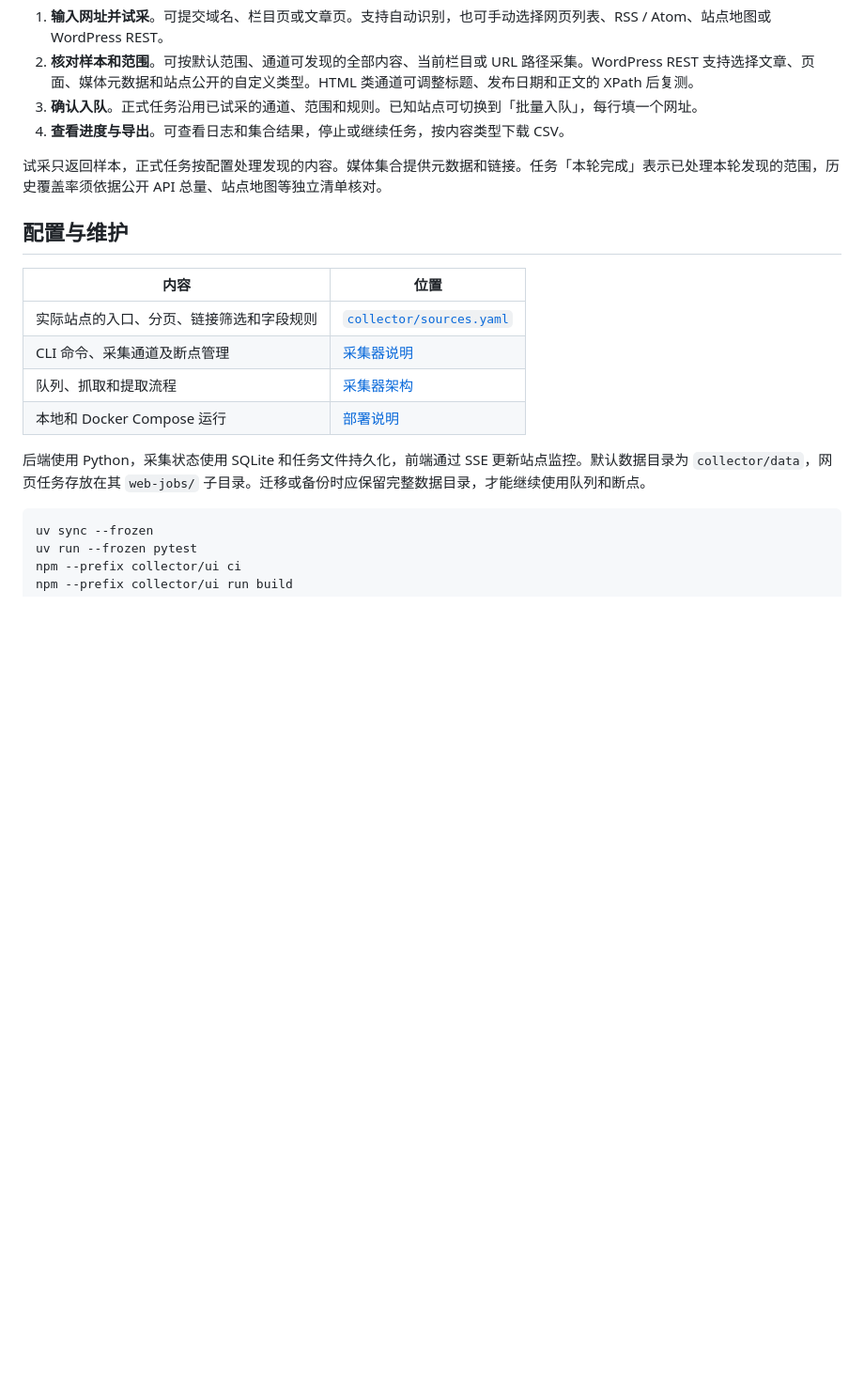
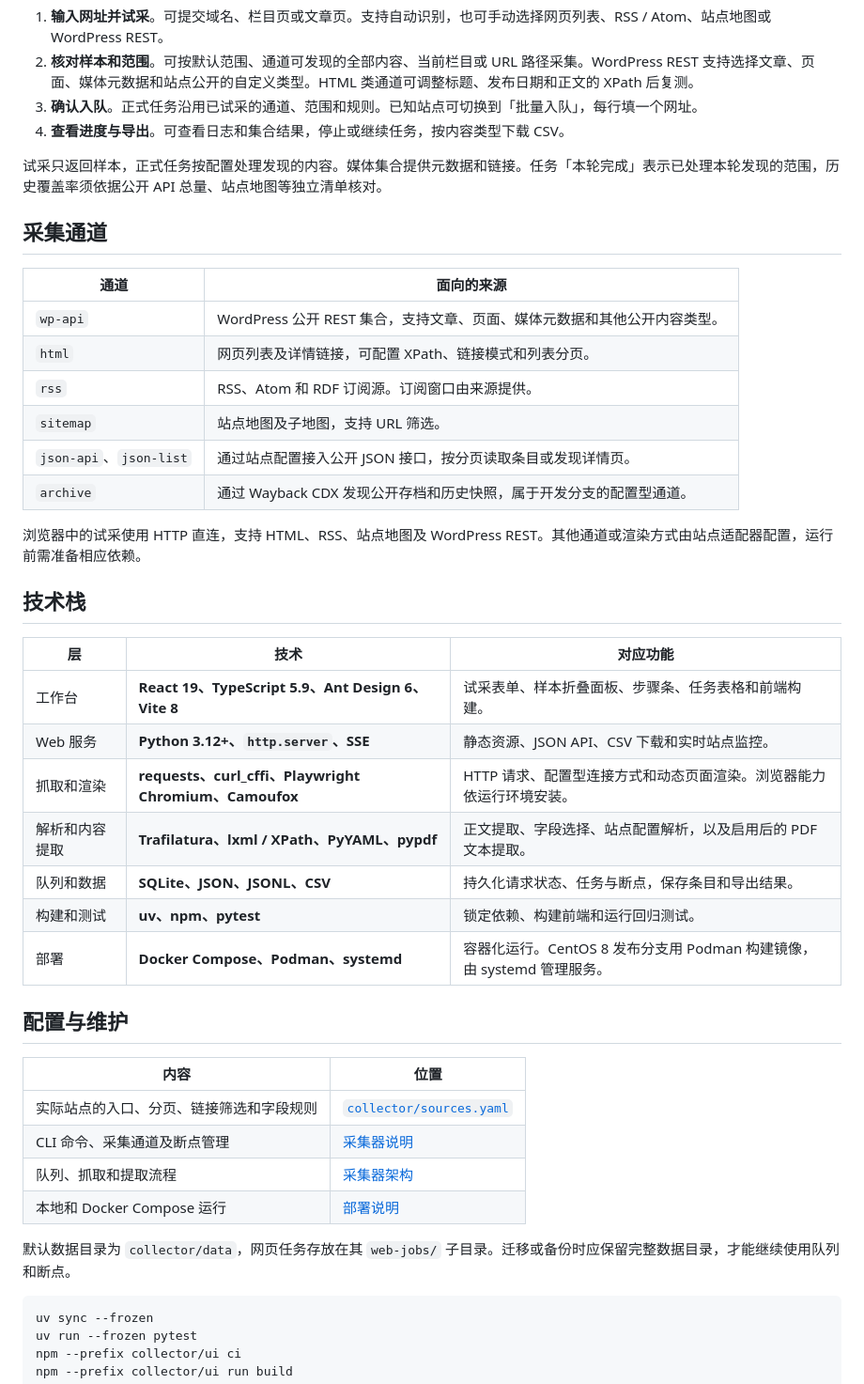
Before and after one commit to chatgarypt-cpu/MultiTypes-CrawSpider, a Markdown page: README.md, the part around one of its changes. Shown at 94% size. Drawn GitHub-style; blank space fills up the shorter version.

````diff
--- a/README.md
+++ b/README.md
@@ -41,6 +66,32 @@ curl -fsS http://127.0.0.1:8787/healthz
 
 试采只返回样本，正式任务按配置处理发现的内容。媒体集合提供元数据和链接。任务「本轮完成」表示已处理本轮发现的范围，历史覆盖率须依据公开 API 总量、站点地图等独立清单核对。
 
+
+## 采集通道
+
+| 通道 | 面向的来源 |
+| --- | --- |
+| `wp-api` | WordPress 公开 REST 集合，支持文章、页面、媒体元数据和其他公开内容类型。 |
+| `html` | 网页列表及详情链接，可配置 XPath、链接模式和列表分页。 |
+| `rss` | RSS、Atom 和 RDF 订阅源。订阅窗口由来源提供。 |
+| `sitemap` | 站点地图及子地图，支持 URL 筛选。 |
+| `json-api`、`json-list` | 通过站点配置接入公开 JSON 接口，按分页读取条目或发现详情页。 |
+| `archive` | 通过 Wayback CDX 发现公开存档和历史快照，属于开发分支的配置型通道。 |
+
+浏览器中的试采使用 HTTP 直连，支持 HTML、RSS、站点地图及 WordPress REST。其他通道或渲染方式由站点适配器配置，运行前需准备相应依赖。
+
+## 技术栈
+
+| 层 | 技术 | 对应功能 |
+| --- | --- | --- |
+| 工作台 | **React 19、TypeScript 5.9、Ant Design 6、Vite 8** | 试采表单、样本折叠面板、步骤条、任务表格和前端构建。 |
+| Web 服务 | **Python 3.12+、`http.server`、SSE** | 静态资源、JSON API、CSV 下载和实时站点监控。 |
+| 抓取和渲染 | **requests、curl_cffi、Playwright Chromium、Camoufox** | HTTP 请求、配置型连接方式和动态页面渲染。浏览器能力依运行环境安装。 |
+| 解析和内容提取 | **Trafilatura、lxml / XPath、PyYAML、pypdf** | 正文提取、字段选择、站点配置解析，以及启用后的 PDF 文本提取。 |
+| 队列和数据 | **SQLite、JSON、JSONL、CSV** | 持久化请求状态、任务与断点，保存条目和导出结果。 |
+| 构建和测试 | **uv、npm、pytest** | 锁定依赖、构建前端和运行回归测试。 |
+| 部署 | **Docker Compose、Podman、systemd** | 容器化运行。CentOS 8 发布分支用 Podman 构建镜像，由 systemd 管理服务。 |
+
 ## 配置与维护
 
 | 内容 | 位置 |
@@ -50,7 +101,7 @@ curl -fsS http://127.0.0.1:8787/healthz
 | 队列、抓取和提取流程 | [采集器架构](collector/ARCHITECTURE.md) |
 | 本地和 Docker Compose 运行 | [部署说明](deploy/README.md) |
 
-后端使用 Python，采集状态使用 SQLite 和任务文件持久化，前端通过 SSE 更新站点监控。默认数据目录为 `collector/data`，网页任务存放在其 `web-jobs/` 子目录。迁移或备份时应保留完整数据目录，才能继续使用队列和断点。
+默认数据目录为 `collector/data`，网页任务存放在其 `web-jobs/` 子目录。迁移或备份时应保留完整数据目录，才能继续使用队列和断点。
 
 ```bash
 uv sync --frozen
````
Also changed, not shown: other parts of README.md (+25 -0 lines), docs/images/crawler-task-queue.png (added), docs/images/crawler-workbench.png (added).
